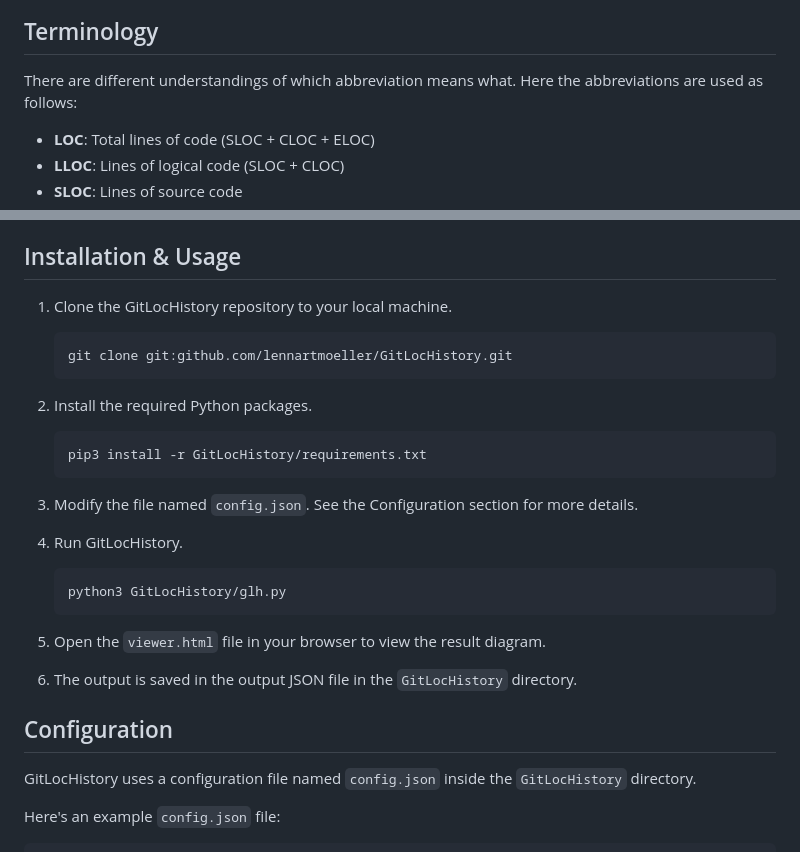
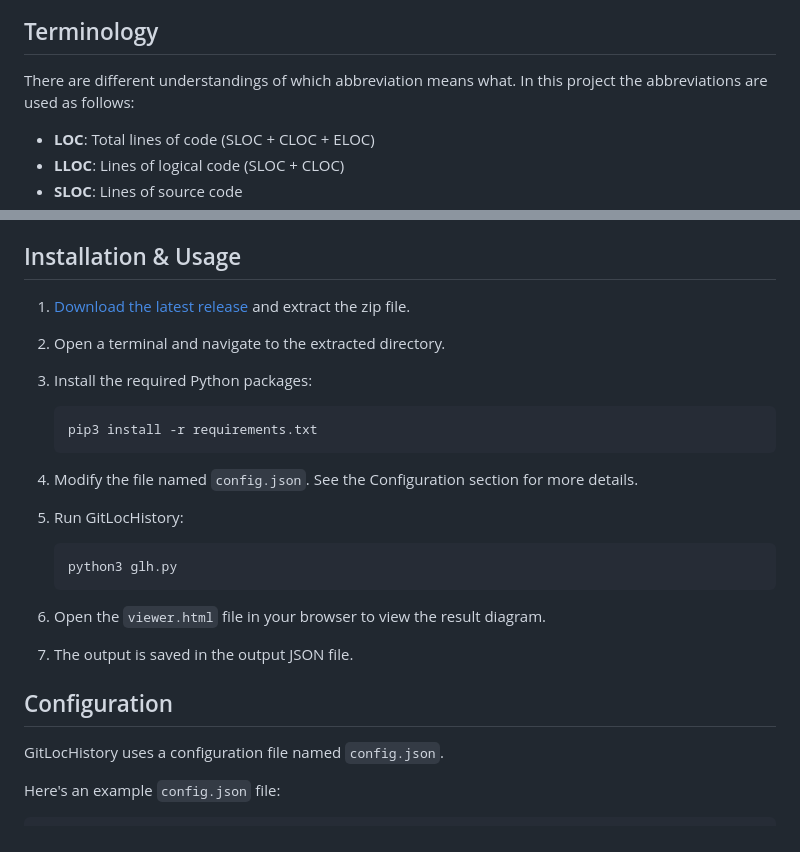
Before and after one commit to lennartmoeller/GitLocHistory, a Markdown page: README.md, 2 parts joined by grey strips. Drawn GitHub-style.

Commit message:
Update README with new installation instructions

````diff
--- a/README.md
+++ b/README.md
@@ -9,7 +9,7 @@ GitLocHistory uses `scc` (https://github.com/boyter/scc), a gold standard for ca
 
 ## Terminology
 
-There are different understandings of which abbreviation means what. Here the abbreviations are used as follows:
+There are different understandings of which abbreviation means what. In this project the abbreviations are used as follows:
 
 - **LOC**: Total lines of code (SLOC + CLOC + ELOC)
 - **LLOC**: Lines of logical code (SLOC + CLOC)
@@ -30,32 +30,31 @@ Before you can use GitLocHistory, you need to have the following tools installed
 
 ## Installation & Usage
 
-1. Clone the GitLocHistory repository to your local machine.
+1. [Download the latest release](https://github.com/lennartmoeller/GitLocHistory/releases/latest/download/glh.zip) and extract the zip file.
+
+2. Open a terminal and navigate to the extracted directory.
+
+3. Install the required Python packages:
    ```shell
-   git clone git:github.com/lennartmoeller/GitLocHistory.git
+   pip3 install -r requirements.txt
    ```
 
-2. Install the required Python packages.
+4. Modify the file named `config.json`. See the Configuration section for more details.
+
+5. Run GitLocHistory:
    ```shell
-   pip3 install -r GitLocHistory/requirements.txt
+   python3 glh.py
    ```
 
-3. Modify the file named `config.json`. See the Configuration section for more details.
+6. Open the `viewer.html` file in your browser to view the result diagram.
 
-4. Run GitLocHistory.
-   ```shell
-   python3 GitLocHistory/glh.py
-   ```
-
-5. Open the `viewer.html` file in your browser to view the result diagram.
-
-6. The output is saved in the output JSON file in the `GitLocHistory` directory.
+7. The output is saved in the output JSON file.
 
 
 
 ## Configuration
 
-GitLocHistory uses a configuration file named `config.json` inside the `GitLocHistory` directory.
+GitLocHistory uses a configuration file named `config.json`.
 
 Here's an example `config.json` file:
 
````
